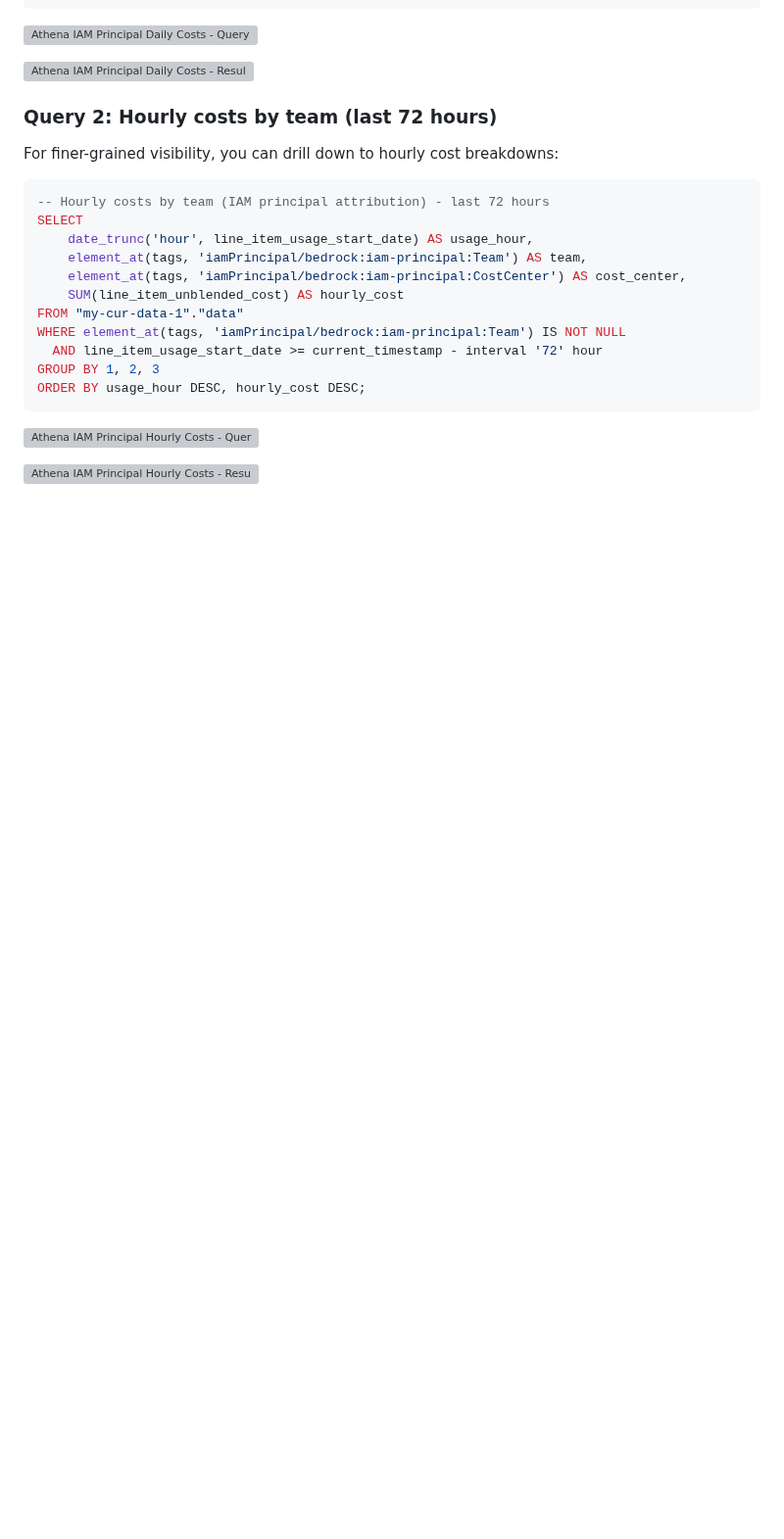
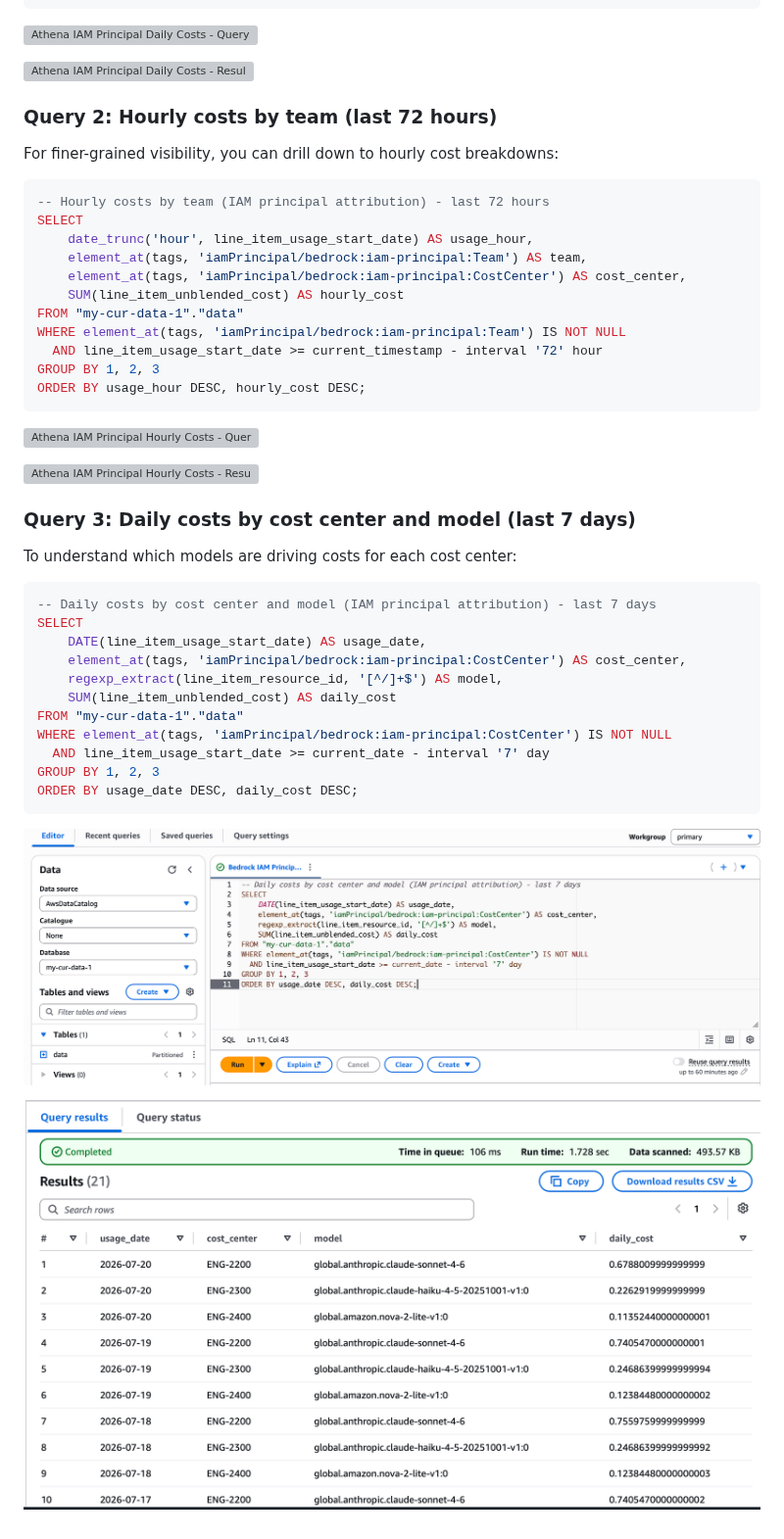
Before and after one commit to aws-samples/sample-code-for-genai-cost-management-workshop, a Markdown page: samples/1-iam-principal-attribution/README.md, the part around the change. Shown at 98% size. Rendered like a GitHub page; pictures changed too: images/Athena-IAM-Principal-Attribution-query3-Input.png (added), images/Athena-IAM-Principal-Attribution-query3-Output.png (added); blank space fills up the shorter version; grey boxes are pictures that could not be loaded.

Commit message:
Add Query 3: daily costs by cost center and model to IAM principal attribution README

````diff
--- a/samples/1-iam-principal-attribution/README.md
+++ b/samples/1-iam-principal-attribution/README.md
@@ -135,3 +135,25 @@ ORDER BY usage_hour DESC, hourly_cost DESC;
 ![Athena IAM Principal Hourly Costs - Query](../../images/Athena-IAM-Principal-Attribution-query2-Input.png)
 
 ![Athena IAM Principal Hourly Costs - Results](../../images/Athena-IAM-Principal-Attribution-query2-Output.png)
+
+### Query 3: Daily costs by cost center and model (last 7 days)
+
+To understand which models are driving costs for each cost center:
+
+```sql
+-- Daily costs by cost center and model (IAM principal attribution) - last 7 days
+SELECT
+    DATE(line_item_usage_start_date) AS usage_date,
+    element_at(tags, 'iamPrincipal/bedrock:iam-principal:CostCenter') AS cost_center,
+    regexp_extract(line_item_resource_id, '[^/]+$') AS model,
+    SUM(line_item_unblended_cost) AS daily_cost
+FROM "my-cur-data-1"."data"
+WHERE element_at(tags, 'iamPrincipal/bedrock:iam-principal:CostCenter') IS NOT NULL
+  AND line_item_usage_start_date >= current_date - interval '7' day
+GROUP BY 1, 2, 3
+ORDER BY usage_date DESC, daily_cost DESC;
+```
+
+![Athena IAM Principal Daily Costs by Cost Center and Model - Query](../../images/Athena-IAM-Principal-Attribution-query3-Input.png)
+
+![Athena IAM Principal Daily Costs by Cost Center and Model - Results](../../images/Athena-IAM-Principal-Attribution-query3-Output.png)
````
